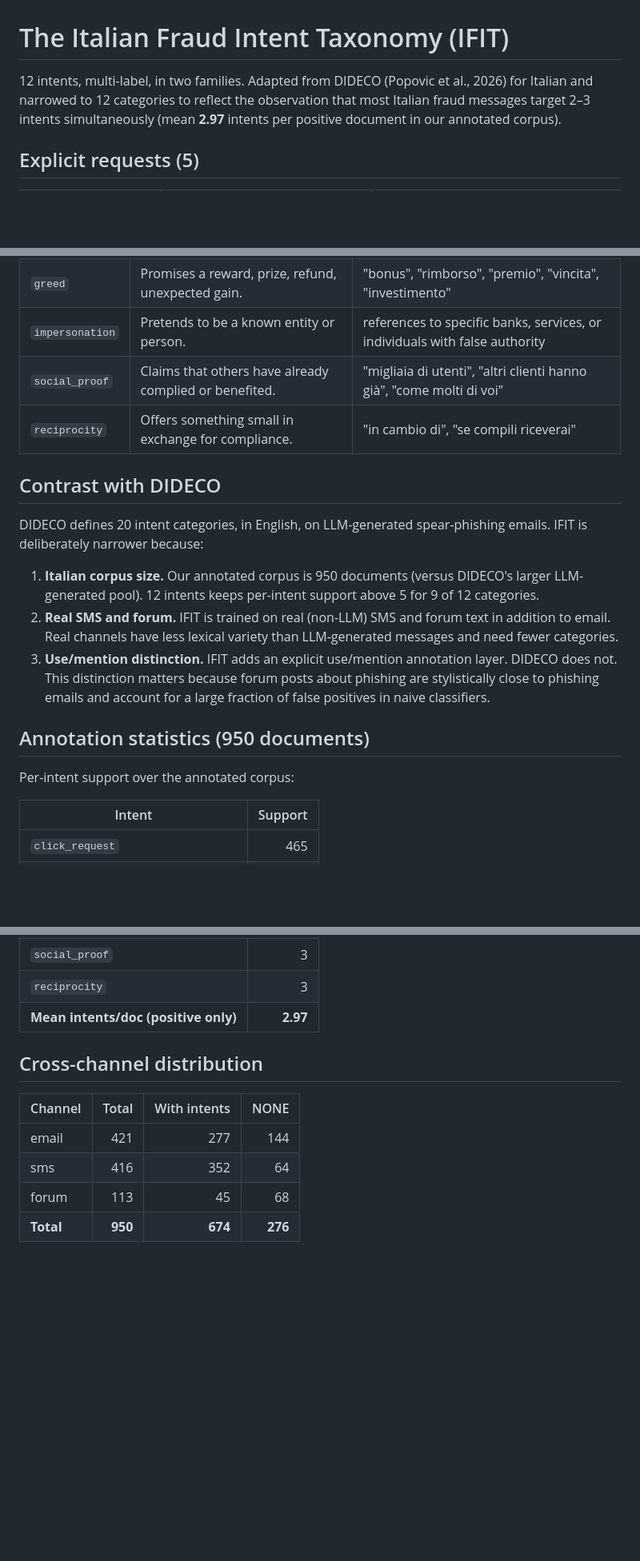
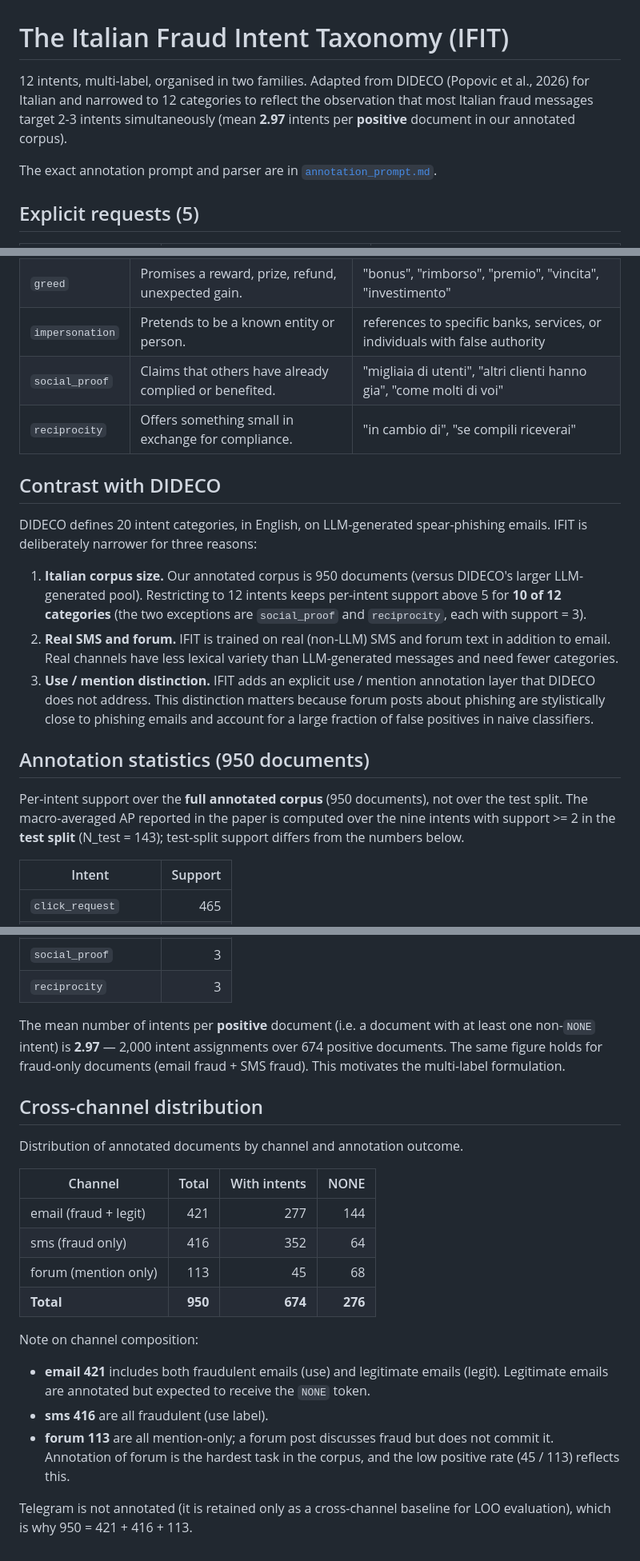
Before and after one commit to marybilik/cic-intents, a Markdown page: docs/taxonomy.md, 3 parts joined by grey strips. Shown at 80% size. Rendered like a GitHub page; blank space fills up the shorter version.

```diff
--- a/docs/taxonomy.md
+++ b/docs/taxonomy.md
@@ -1,10 +1,13 @@
 # The Italian Fraud Intent Taxonomy (IFIT)
 
-12 intents, multi-label, in two families. Adapted from DIDECO
+12 intents, multi-label, organised in two families. Adapted from DIDECO
 (Popovic et al., 2026) for Italian and narrowed to 12 categories to
-reflect the observation that most Italian fraud messages target 2–3
-intents simultaneously (mean **2.97** intents per positive document in
-our annotated corpus).
+reflect the observation that most Italian fraud messages target 2-3
+intents simultaneously (mean **2.97** intents per **positive** document
+in our annotated corpus).
+
+The exact annotation prompt and parser are in
+[`annotation_prompt.md`](annotation_prompt.md).
 
 ## Explicit requests (5)
 
@@ -25,29 +28,34 @@ our annotated corpus).
 | `fear` | Threatens negative consequences. | "account bloccato", "sospensione", "azione legale", "perdita di fondi" |
 | `greed` | Promises a reward, prize, refund, unexpected gain. | "bonus", "rimborso", "premio", "vincita", "investimento" |
 | `impersonation` | Pretends to be a known entity or person. | references to specific banks, services, or individuals with false authority |
-| `social_proof` | Claims that others have already complied or benefited. | "migliaia di utenti", "altri clienti hanno già", "come molti di voi" |
+| `social_proof` | Claims that others have already complied or benefited. | "migliaia di utenti", "altri clienti hanno gia", "come molti di voi" |
 | `reciprocity` | Offers something small in exchange for compliance. | "in cambio di", "se compili riceverai" |
 
 ## Contrast with DIDECO
 
 DIDECO defines 20 intent categories, in English, on LLM-generated
-spear-phishing emails. IFIT is deliberately narrower because:
+spear-phishing emails. IFIT is deliberately narrower for three reasons:
 
 1. **Italian corpus size.** Our annotated corpus is 950 documents
-   (versus DIDECO's larger LLM-generated pool). 12 intents keeps
-   per-intent support above 5 for 9 of 12 categories.
+   (versus DIDECO's larger LLM-generated pool). Restricting to 12 intents
+   keeps per-intent support above 5 for **10 of 12 categories**
+   (the two exceptions are `social_proof` and `reciprocity`, each with
+   support = 3).
 2. **Real SMS and forum.** IFIT is trained on real (non-LLM) SMS and
    forum text in addition to email. Real channels have less lexical
    variety than LLM-generated messages and need fewer categories.
-3. **Use/mention distinction.** IFIT adds an explicit use/mention
-   annotation layer. DIDECO does not. This distinction matters because
-   forum posts about phishing are stylistically close to phishing
-   emails and account for a large fraction of false positives in naive
-   classifiers.
+3. **Use / mention distinction.** IFIT adds an explicit use / mention
+   annotation layer that DIDECO does not address. This distinction
+   matters because forum posts about phishing are stylistically close to
+   phishing emails and account for a large fraction of false positives
+   in naive classifiers.
 
 ## Annotation statistics (950 documents)
 
-Per-intent support over the annotated corpus:
+Per-intent support over the **full annotated corpus** (950 documents),
+not over the test split. The macro-averaged AP reported in the paper is
+computed over the nine intents with support >= 2 in the **test split**
+(N_test = 143); test-split support differs from the numbers below.
 
 | Intent | Support |
 |---|---:|
@@ -63,13 +71,33 @@ Per-intent support over the annotated corpus:
 | `call_request` | 24 |
 | `social_proof` | 3 |
 | `reciprocity` | 3 |
-| **Mean intents/doc (positive only)** | **2.97** |
+
+The mean number of intents per **positive** document (i.e. a document
+with at least one non-`NONE` intent) is **2.97** — 2,000 intent
+assignments over 674 positive documents. The same figure holds for
+fraud-only documents (email fraud + SMS fraud). This motivates the
+multi-label formulation.
 
 ## Cross-channel distribution
 
+Distribution of annotated documents by channel and annotation outcome.
+
 | Channel | Total | With intents | NONE |
 |---|---:|---:|---:|
-| email | 421 | 277 | 144 |
-| sms | 416 | 352 | 64 |
-| forum | 113 | 45 | 68 |
+| email (fraud + legit) | 421 | 277 | 144 |
+| sms (fraud only) | 416 | 352 | 64 |
+| forum (mention only) | 113 | 45 | 68 |
 | **Total** | **950** | **674** | **276** |
+
+Note on channel composition:
+
+- **email 421** includes both fraudulent emails (use) and legitimate
+  emails (legit). Legitimate emails are annotated but expected to receive
+  the `NONE` token.
+- **sms 416** are all fraudulent (use label).
+- **forum 113** are all mention-only; a forum post discusses fraud but
+  does not commit it. Annotation of forum is the hardest task in the
+  corpus, and the low positive rate (45 / 113) reflects this.
+
+Telegram is not annotated (it is retained only as a cross-channel
+baseline for LOO evaluation), which is why 950 = 421 + 416 + 113.
```
